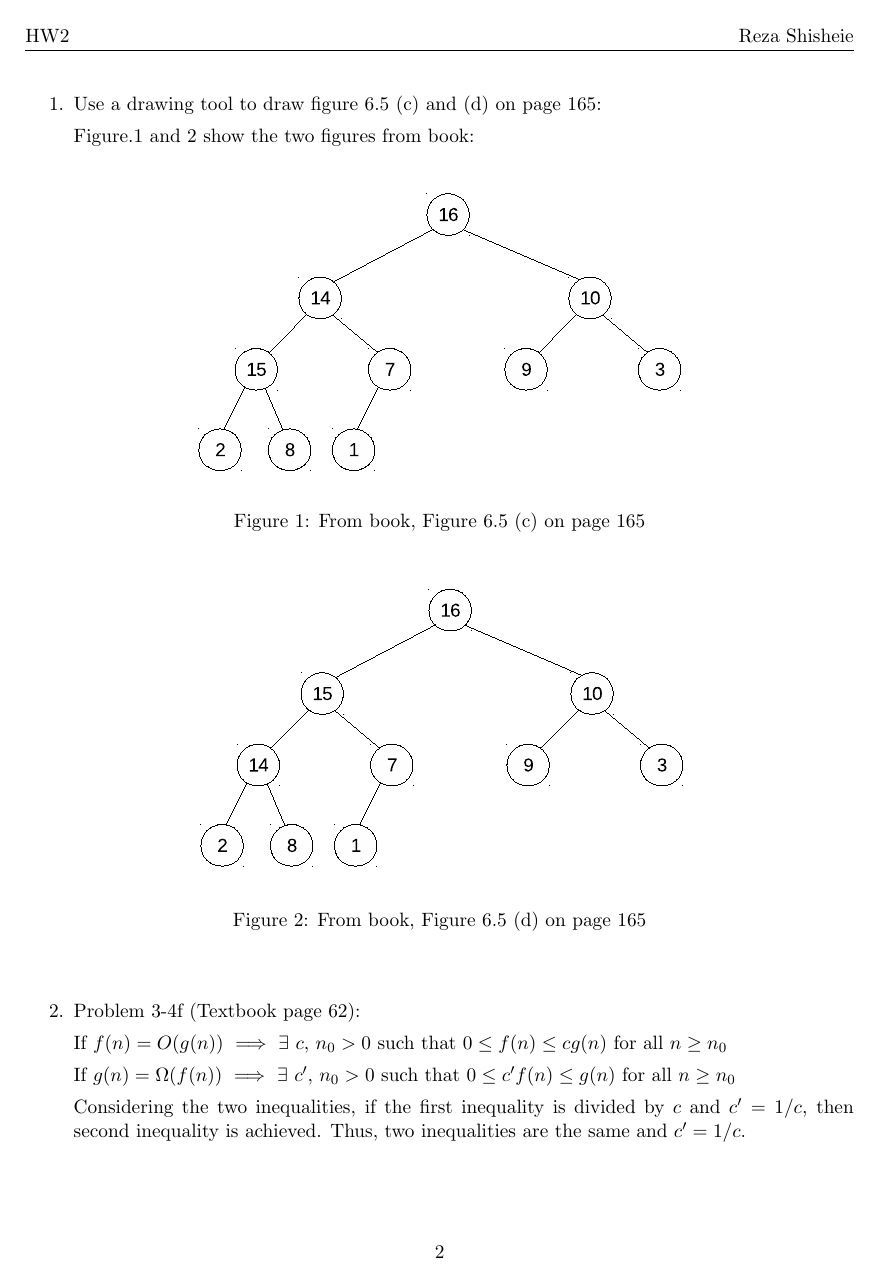
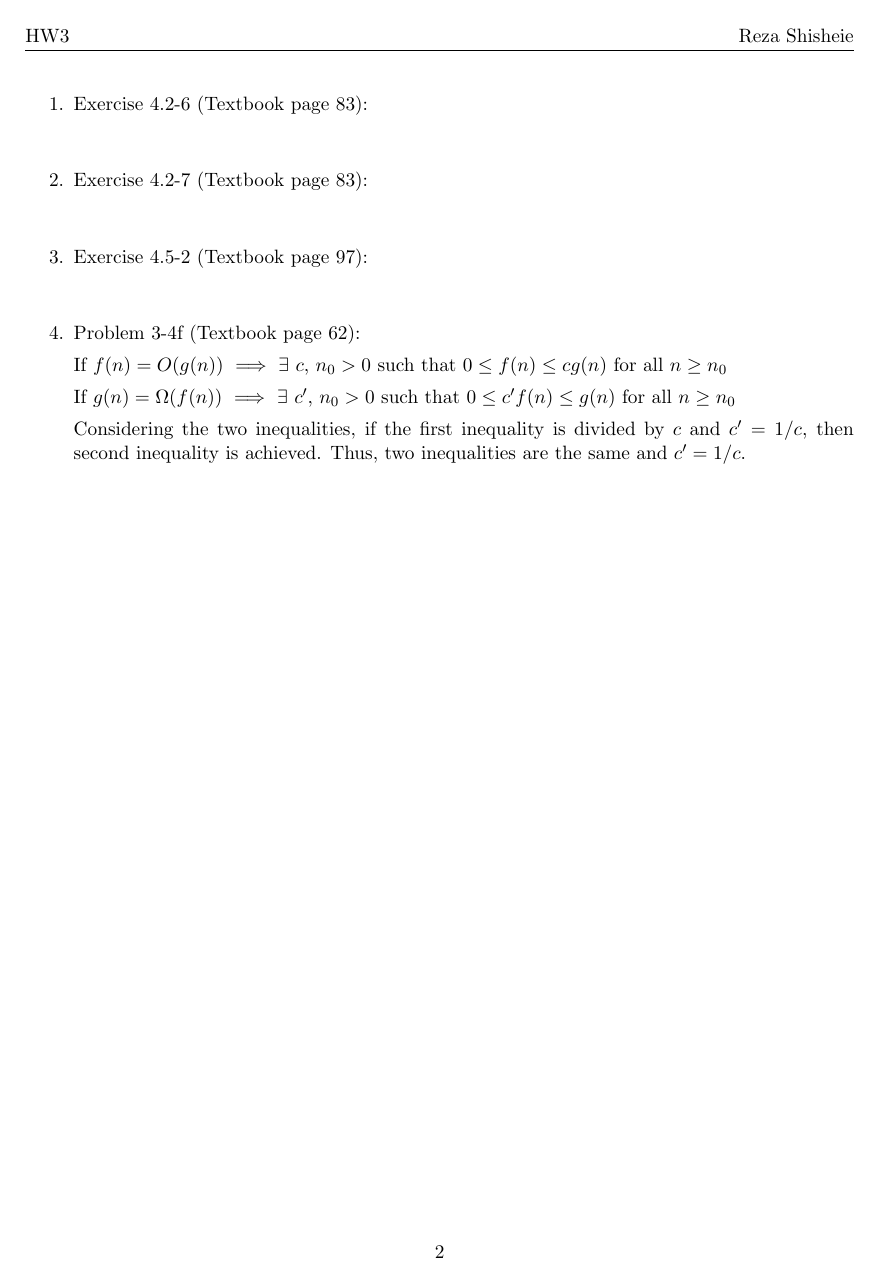
Before and after one commit to kingrezadgreat/CIS-606-Analysis-of-Algorithms, a LaTeX problem sheet (hw3/hw3.tex, which reads hw3/clrscode3e.sty): page 2 of 4. Compiled offline with pdfLaTeX.

Commit message:
new changes

```diff
--- /dev/null
+++ b/hw3/clrscode3e.sty
@@ -0,0 +1,343 @@
+%%%%%%%%%%%%%%%%%%%%%%%%%%%%%%%%%%%%%%%%%%%%%%%%%%%%%%%%%%%%%%%%%%%%%%%%
+
+% clrscode3e.sty
+
+% See the document "Using the clrscode3e Package in LaTeX 2e" for
+% examples.
+
+% Package for producing pseudocode in the style of Cormen, Leiserson,
+% Rivest, and Stein, Introduction to Algorithms, Third edition.
+
+% LIMITATION: This package works only if each procedure has at most 99
+% numbered lines of code.
+
+% Each pseudocode procedure is typeset within a codebox environment,
+%   \begin{codebox}...\end{codebox}.
+
+% Normally, the first line within the codebox environment is a \Procname
+% command.  The argument of the \Procname command is a math-mode
+% expression consisting of the procedure name and its parameters.  The
+% name of the procedure itself goes within a \proc command.  Example:
+%   \Procname{$\proc{Matrix-Multiply}(A,B)$}
+% The \Procname command is optional.
+
+% To typeset the name of a procedure (e.g., Matrix-Multiply) in small
+% caps, use the \proc command:
+%   \proc{Matrix-Multiply}
+
+% To typeset the name of a constant (e.g., nil) in small caps, use the
+% \const command:
+%   \const{nil}
+
+% To typeset the name of an identifier (e.g., rank) in regular italics,
+% use the \id command:
+%   \id{rank}
+
+% To typeset the name of a fixed function (e.g., sin) in roman, use the
+% \func command:
+%   \func{sin}
+% (Note that several fixed functions, like sin, are already built into
+% LaTeX.)
+
+% The \proc, \const, \id, and \func commands not only use the correct
+% font, they also perform the important service of interpreting a dash
+% as a hyphen, rather than as a minus sign.  These commands may be used
+% either in or out of math mode.
+
+% For attributes, use the various forms of the \attrib commands.
+
+% Other than the \Procname line, all lines begin with either \li (for a
+% numbered line) or \zi (for an unnumbered line).  The following
+% commands are provided for typesetting keywords and handling automatic
+% indentation:
+
+% Loops: \For, \To, \By, \Downto, \Do, \While, \Repeat, \Until
+% Selection: \If, \Then, \Else, \ElseIf, \ElseNoIf
+% Jumps: \Return, \Error, \Goto
+% Multithreading: \Spawn, \Sync, \Parfor
+% Comments: \Comment, \RComment, \CommentSymbol
+% Indentation: \Indentmore, \Startalign, \Stopalign
+
+% \label commands appearing in or after the first numbered line in a
+% codebox resolve to the number of the most recent numbered line.
+
+% \twodots produces the ".." notation used for subarrays.
+
+% Written for general distribution by Thomas H. Cormen, March 2009.
+
+% The author grants permission for anyone to use this macro package and
+% to distribute it unchanged without further restriction.  If you choose
+% to modify this package, you must indicate that you have modified it
+% prior to your distributing it.  I don't want to get bug reports about
+% changes that *you* have made!
+
+%%%%%%%%%%%%%%%%%%%%%%%%%%%%%%%%%%%%%%%%%%%%%%%%%%%%%%%%%%%%%%%%%%%%%%%%
+
+\ProvidesPackage{clrscode3e}
+\RequirePackage{graphics}	% needed for \scalebox command
+
+% The \useregularv command is because we used a different lowercase v
+% in math mode in the book.  Most users of the clrscode3e package will
+% use the standard lowercase v in math mode, and so the \useregularv
+% command is a no-op for them.
+\ifdefined\useregularv\else\newcommand{\useregularv}{}\fi
+
+% Commands for typesetting constants, procedure names, identifiers, and
+% fixed functions.
+\newcommand{\const}[1]{\textnormal{\scshape#1}}
+\newcommand{\proc}[1]{\textnormal{\scshape#1}}
+\newcommand{\text@hyphens}{\mathcode`\-=`\-\relax}
+\newcommand{\func}[1]{%
+  \ensuremath{{\useregularv\mathop{\text@hyphens\operator@font#1}\nolimits}}}
+\newcommand{\id}[1]{%
+  \ensuremath{\mathit{\text@hyphens#1}}}
+
+% Commands for typesetting object attributes.  All of these commands
+% may be used either in or out of math mode.
+
+% Definitions:
+% An i-string is a string that you would use in an \id command,
+%   typically one or more non-Greek letters, numerals, or dashes.
+% An x-string is a string that you would not use in an \id command,
+%   typically because it has a subscript or one or more Greek letters.
+% A single non-Greek letter can be either an i-string or an x-string.
+
+% Most of the time, we use the \attrib command, which assumes that its
+% first argument, the object name, is an x-string and its second
+% argument, the attribute name, is an i-string.  Examples of the
+% \attrib command: \attrib{A}{length}, \attrib{x}{next},
+% \attrib{\rho}{next-item}.  \attrib is just a direct call to the
+% \attribxi macro.
+
+% The four macros \attribxi, \attribxx, \attribix, and \attribii each
+% take two arguments.  The two letters at the end of the macro name
+% determine, in order, how each argument is treated.  x indicates that
+% the argument should be an x-string, and i indicates that the
+% argument should be an i-string.
+
+% Because we use a single letter to indicate most objects and a string
+% of one or more letters to indicate most attribute names, \attribxi
+% is the most common macro we use.  That's why \attrib is just a
+% direct call to \attribxi.
+
+% Use \attribxx when the object name is an x-string and the object
+% name is also an x-string, for example, when the attribute name has a
+% subscript: \attribxx{x}{c_i} or \attrib{x}{\id{key}_i}.  Another
+% time you would use \attribxx is when the attribute name is a Greek
+% letter: \attrib{v}{\pi}.
+
+% When the object name has more than one letter, it is usually an
+% i-string.  In this case, use \attribii or \attribix, depending on
+% the attribute name: \attribii{item}{key}, \attribii{prev-item}{np},
+% \attribix{item}{\pi}.
+
+% The \attribb, \attribbb, \attribbbb, and \attribbxxi macros are for
+% cascading attributes.  They just call the appropriate \attribxi and
+% \attribxx commands.  For one level of cascading, use \attribb:
+% \attribb{x}{left}{size}.  For two levels, use \attribbb:
+% \attribbb{y}{p}{left}{size}.  For three levels, use \attribbbb (but
+% no examples in the book use this macro).  The \attribbxxi macro is
+% for one level of cascading where the first attribute given is an
+% x-string: \attribbxxi{x}{c_i}{n}.
+
+% When the object is an edge of a graph, specified by two vertices,
+% use \attribe or \attribex: \attribe{u}{v}{f}, \attribex{u}{v}{c'}.
+
+\newcommand{\attribxi}[2]{\ensuremath{#1.\hspace*{1pt}\id{#2}}}
+\newcommand{\attribxx}[2]{\ensuremath{#1.\hspace*{1pt}#2}}
+\newcommand{\attribix}[2]{\ensuremath{\id{#1}\hspace*{1pt}.#2}}
+\newcommand{\attribii}[2]{\ensuremath{\id{#1}\hspace*{1pt}.\hspace*{1pt}\id{#2}}}
+\newcommand{\attrib}[2]{\attribxi{#1}{#2}}
+\newcommand{\attribe}[3]{\attribxi{(#1,#2)}{#3}}
+\newcommand{\attribex}[3]{\attribxx{(#1,#2)}{#3}}
+\newcommand{\attribb}[3]{\attribxi{\attribxi{#1}{#2}}{#3}}
+\newcommand{\attribbb}[4]{\attribxi{\attribb{#1}{#2}{#3}}{#4}}
+\newcommand{\attribbbb}[5]{\attribxi{\attribbb{#1}{#2}{#3}{#4}}{#5}}
+\newcommand{\attribbxxi}[3]{\attribxi{\attribxx{#1}{#2}}{#3}}
+
+% Command for typesetting subarray ranges.
+\newcommand{\twodots}{\mathinner{\ldotp\ldotp}}
+
+% The codelinenumber counter counts the current line number.
+\newcounter{codelinenumber}
+
+% The indent counter keeps track of the current indentation level.
+\newcounter{indent}
+
+% The \iffirstcodeline command tells us whether we are about to
+% produce the first line other than the procedure declaration.
+\newif\iffirstcodeline\firstcodelinetrue
+
+% The \zeroli command makes it so that we're about to produce the
+% first line other than the procedure declaration.
+\newcommand{\zeroli}{\setcounter{codelinenumber}{0}%
+\setcounter{indent}{0}%
+\firstcodelinetrue}
+
+% \digitwidth gives the width of a single digit.  All digits are the
+% same width.  We'll need this amount to do the right thing for line
+% numbers.
+\newlength{\digitwidth}
+\settowidth{\digitwidth}{0}
+
+% The \li command bumps the counter, outputs it, and skips some space
+% A \label cmd for a given numbered line is allowed to appear after the
+% \\, as in
+%	\li $x\gets y$  \label{li:assign-x}
+% But if \li merely set \@currentlabel in the usual way via
+% \refstepcounter, the value of \@currentlabel does not persist outside
+% the current cell.  Solution: use an additional, global variable
+% \@lilabel.
+
+% THC: This next command is magic to me.  I didn't write it.
+\def\@startline{\global\@curtabmar\@nxttabmar\relax
+   \global\@curtab\@curtabmar\setbox\@curline\hbox
+    {}\@startfield\strut}
+
+% \code@init is run at the beginning of a codebox environment.
+\def\code@init{%
+  \zeroli%						  producing the first line
+  \setlength{\tabbingsep}{1em}%   distance between numbers and code
+  % Initialize \@lilabel to allow a pageref \label cmd at the beginning
+  % of the codebox
+  \global\let\@lilabel\@currentlabel
+  \def\@currentlabel{\@lilabel}%
+}
+
+% When we make a codebox, we save the code part into a box before
+% printing it.  We do not actually print the code until we know how many
+% line numbers there are.
+\newsavebox{\savecode}
+
+% The \ifprocname command tells us whether this procedure has been
+% given a name yet.
+\newif\ifprocname\procnamefalse
+
+% Assume that the width of the codebox is the width of the text, minus
+% the width of 2 digits.  We'll correct for that later.
+\newlength{\codeboxwidth}
+\setlength{\codeboxwidth}{\linewidth} % Thanks, David Etherington!
+\addtolength{\codeboxwidth}{-2\digitwidth}
+
+% The "codebox" environment produces an unbreakable section of code
+\newenvironment{codebox}{%
+\global\procnamefalse%            this proc hasn't been given a name yet
+\code@init%                       set up for first line
+\begin{lrbox}{\savecode}%         save the code into a box
+\begin{minipage}[t]{\codeboxwidth}%  it'll be a minipage
+% Set up the tab stops
+\def\codeindent{\textbf{else} }%
+\begin{tabbing}%
+99\=\codeindent\=\codeindent\=\codeindent\=\codeindent\=\codeindent\=\codeindent\=\codeindent\=codeindent\=codeindent\=\+\kill%
+}{%
+% Here's what's run at the end of a codebox environment.  Start by
+% making sure that we have ended at indent level 0.  Otherwise, print a
+% warning.
+\ifnum\value{indent}=0\else\typeout{Warning: Indentation ends at level \theindent\space in codebox on page \thepage.}\fi%
+\end{tabbing}\end{minipage}\end{lrbox}%
+\addtolength{\topsep}{0.5ex}%     for the following trivlist
+\begin{trivlist}\item\parindent=0pt%
+% If there was a procedure name given, print it now but with a little
+% space below, and disallow a page break after the procedure name.
+\@nobreaktrue%
+\ifprocname\saveprocname\rule[-1.25ex]{0pt}{0pt}\\ \fi%
+% Put in the right amount of space, depending on whether we reached
+% double digits in the line numbers.
+\ifnum\value{codelinenumber}>9\hspace*{2\digitwidth}\else\hspace*{1\digitwidth}\fi%
+% Now print the code
+\usebox{\savecode}\end{trivlist}%
+\addtolength{\topsep}{-0.5ex}\global\procnamefalse}
+
+% Use the \Procname macro to give the name of the procedure.
+\newcommand{\Procname}[1]{\global\def\saveprocname{#1}\global\procnametrue}
+
+\newcounter{thisindent}			% counter for recursive indenting code
+\newcommand{\Indent}{\setcounter{thisindent}{\value{indent}}\putindents}
+% \putindents is a recursive macro that indents a number of times given
+% by the counter thisindent.
+\newcommand{\putindents}{\ifnum\value{thisindent}>0\>\addtocounter{thisindent}{-1}\putindents\fi}
+
+% For typesetting any keyword in the main text.
+\newcommand{\kw}[1]{\textbf{#1}}
+
+% Override the 'gets' symbol.
+\def\gets{\mathrel{\hspace{1pt}=\hspace{1pt}}}
+\newcommand{\isequal}{\mathrel{\scalebox{0.8}[1]{=}\hspace*{1pt}\scalebox{0.8}[1]{=}}}
+
+% All of our favorite keywords.
+\newcommand{\For}{\textbf{for} }
+\newcommand{\To}{\ifmmode\ \textrm{\textbf{to}}\ \else\textbf{to}\ \fi}
+\newcommand{\By}{\ifmmode\ \textrm{\textbf{by}}\ \else\textbf{by}\ \fi}
+\newcommand{\Downto}{\ifmmode\ \textrm{\textbf{downto}}\ \else\textbf{downto}\ \fi}
+\newcommand{\While}{\textbf{while} }
+\newcommand{\Repeat}{\textbf{repeat}\>\addtocounter{indent}{1}}
+\newcommand{\Until}{\kill\addtocounter{indent}{-1}\liprint\textbf{until} }
+\newcommand{\If}{\textbf{if} }
+\newcommand{\Then}{\>\addtocounter{indent}{1}}
+\newcommand{\Else}{\kill\addtocounter{indent}{-1}\liprint\textbf{else}\>\addtocounter{indent}{1}}
+\newcommand{\End}{\addtocounter{indent}{-1}}
+\newcommand{\ElseIf}{\kill\addtocounter{indent}{-1}\liprint\textbf{elseif} }
+\newcommand{\ElseNoIf}{\kill\addtocounter{indent}{-1}\liprint\textbf{else} \addtocounter{indent}{1}}
+\newcommand{\Do}{\>\addtocounter{indent}{1}}
+\newcommand{\Return}{\textbf{return} }
+\newcommand{\CommentSymbol}{\texttt{\textbf{/\hspace*{-0.3em}/}}}
+\newcommand{\Comment}{\CommentSymbol\ }
+\newcommand{\RComment}{\`\CommentSymbol\ }
+\newcommand{\Goto}{\textbf{goto} }
+\newcommand{\Error}{\textbf{error} } % optionally followed by string argument
+\newcommand{\EndTest}{\textbf{:}}
+\newcommand{\Spawn}{\ifmmode\textbf{spawn}\ \else\textbf{spawn} \fi}
+\newcommand{\Sync}{\textbf{sync}}
+\newcommand{\Parfor}{\textbf{parallel for} }
+
+% Indent the next line one level more
+\newcommand{\Indentmore}{\addtocounter{indent}{1}}
+
+\newif\ifnumberedline
+\numberedlinetrue
+
+% The \li command starts a new numbered line.
+\newcommand{\li}{\global\numberedlinetrue%
+\iffirstcodeline\global\firstcodelinefalse\else\\ \fi
+\stepcounter{codelinenumber}%
+\liprint}
+
+% The \lispace command starts a new numbered line with a little extra
+% space above, given by the argument.
+\newcommand{\lispace}[1]{\iffirstcodeline\global\firstcodelinefalse\else\\[#1] \fi
+\stepcounter{codelinenumber}%
+\liprint}
+
+% \liprint actually prints the line number and sets up the indentation.
+\newcommand{\liprint}{\protected@xdef\@lilabel{\thecodelinenumber}%
+\ifnumberedline\thecodelinenumber\fi\'\Indent%
+}
+
+\providecommand{\numref}[1]{%
+  \@ifundefined{r@#1}{000}{%
+    \expandafter\expandafter\expandafter\@firstoftwo
+    \csname r@#1\endcsname
+  }%
+}
+
+% \setlinenumber sets the line number to its argument
+\newcommand{\setlinenumber}[1]{\setcounter{codelinenumber}{\numref{#1}}%
+\addtocounter{codelinenumber}{-1}}
+% \setlinenumberplus sets the line number to its first argument plus its
+% second argument.
+\newcommand{\setlinenumberplus}[2]{\setcounter{codelinenumber}{\numref{#1}}%
+\addtocounter{codelinenumber}{-1}\addtocounter{codelinenumber}{#2}}
+
+% The \zi command starts a new unnumbered line.
+\newcommand{\zi}{\global\numberedlinefalse%
+\iffirstcodeline\global\firstcodelinefalse\else\\ \fi
+\liprint}
+
+% Temporarily make all lines indented so that they start at the end of
+% a given text.
+\newcommand{\Startalign}[1]{\\ \pushtabs\FakeIndent#1\=\kill}
+\newcommand{\Stopalign}{\poptabs}
+\newcommand{\FakeIndent}{\setcounter{thisindent}{\value{indent}}\putfakeindents}
+\newcommand{\putfakeindents}{\ifnum\value{thisindent}>0\textbf{else }\addtocounter{thisindent}{-1}\putfakeindents\fi}
+
+\endinput
--- a/hw2/hw2_1.tex
+++ b/hw3/hw3.tex
@@ -15,7 +16,7 @@
 
 \usepackage{fancyhdr}
 \pagestyle{fancy}
-\lhead{HW2}
+\lhead{HW3}
 \rhead{Reza Shisheie}
 
 \usepackage{epsfig,graphicx}
@@ -51,23 +53,45 @@
 
 \itemsep 0.35in
 
-
-\item Use a drawing tool to draw figure 6.5 (c) and (d) on page 165:
-
-	Figure.\ref{fig:prob1-c} and \ref{fig:prob1-d} show the two figures from book:
+\item Exercise 4.2-6 (Textbook page 83):
 
 
-	\begin{figure}[h!]
-		\centerline{\includegraphics[width=4in]{prob1-c.eps}}
-		\caption{From book, Figure 6.5 (c) on page 165}
-		\label{fig:prob1-c}
-	\end{figure}
 
-	\begin{figure}[h!]
-		\centerline{\includegraphics[width=4in]{prob1-d.eps}}
-		\caption{From book, Figure 6.5 (d) on page 165}
-		\label{fig:prob1-d}
-	\end{figure}
+
+\item Exercise 4.2-7 (Textbook page 83):
+
+
+\item Exercise 4.5-2 (Textbook page 97):
+
+
+
+
+
+
+
+
+
+
+
+
+
+
+
+
+
+
+
+
+
+
+
+
+
+
+
+
+
+
 
 
 
```
Also changed, not shown: hw2/hw2.tex (+2 -1 lines), hw2/hw2.pdf, hw2/photo.jpg, hw3/hw3.pdf (added), hw3/photo.jpg (added), hw3/hw3.tex (81 more changed lines), 5 other files.
